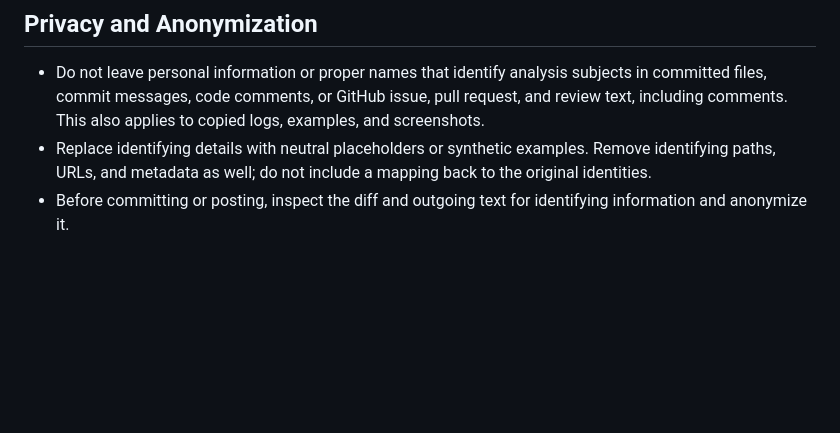
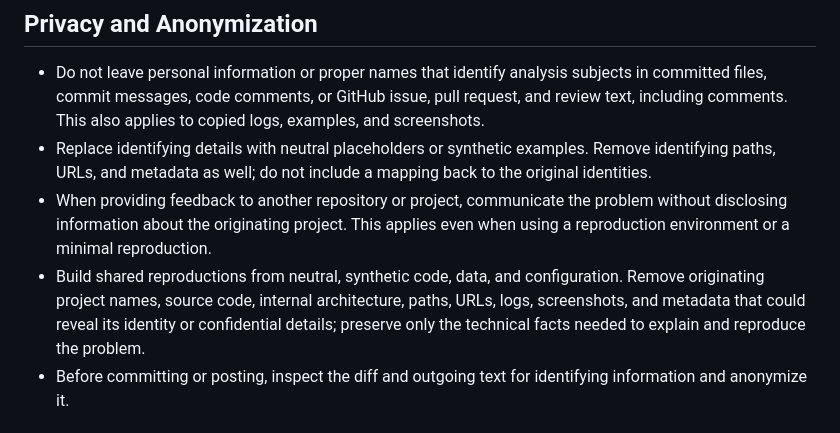
Before and after one commit to 9renpoto/dotfiles, a Markdown page: dot_codex/AGENTS.md, the part around the change. Drawn GitHub-style; blank space fills up the shorter version.

Commit message:
docs(codex): protect project information in external feedback (#460)

```diff
--- a/dot_codex/AGENTS.md
+++ b/dot_codex/AGENTS.md
@@ -8,6 +8,8 @@
 
 - Do not leave personal information or proper names that identify analysis subjects in committed files, commit messages, code comments, or GitHub issue, pull request, and review text, including comments. This also applies to copied logs, examples, and screenshots.
 - Replace identifying details with neutral placeholders or synthetic examples. Remove identifying paths, URLs, and metadata as well; do not include a mapping back to the original identities.
+- When providing feedback to another repository or project, communicate the problem without disclosing information about the originating project. This applies even when using a reproduction environment or a minimal reproduction.
+- Build shared reproductions from neutral, synthetic code, data, and configuration. Remove originating project names, source code, internal architecture, paths, URLs, logs, screenshots, and metadata that could reveal its identity or confidential details; preserve only the technical facts needed to explain and reproduce the problem.
 - Before committing or posting, inspect the diff and outgoing text for identifying information and anonymize it.
 
 ## Planning and Architecture Decisions
```
